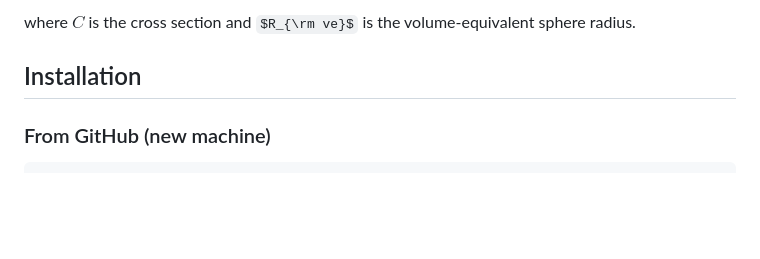
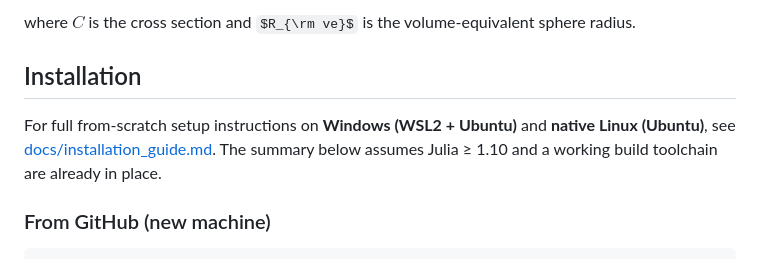
Before and after one commit to NobuhiroMoteki/MSTMforCAS.jl, a Markdown page: README.md, the part around the change. GitHub-like rendering; some formulas as TeX source; blank space fills up the shorter version.

```diff
--- a/README.md
+++ b/README.md
@@ -49,6 +49,8 @@ Q = \frac{C}{\pi R_{\mathrm{ve}}^2}, \qquad R_{\mathrm{ve}} = \left(\sum_i r_i^3
 where $C$ is the cross section and $R_{\rm ve}$ is the volume-equivalent sphere radius.
 
 ## Installation
+
+For full from-scratch setup instructions on **Windows (WSL2 + Ubuntu)** and **native Linux (Ubuntu)**, see [docs/installation_guide.md](docs/installation_guide.md). The summary below assumes Julia ≥ 1.10 and a working build toolchain are already in place.
 
 ### From GitHub (new machine)
 
```
Also changed, not shown: docs/installation_guide.md (added, +283 -0 lines).
